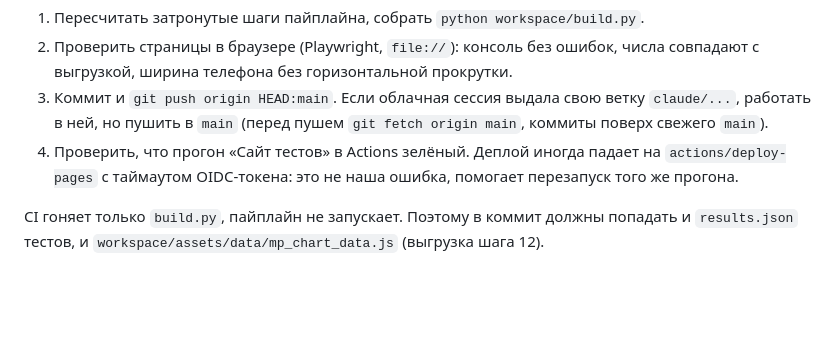
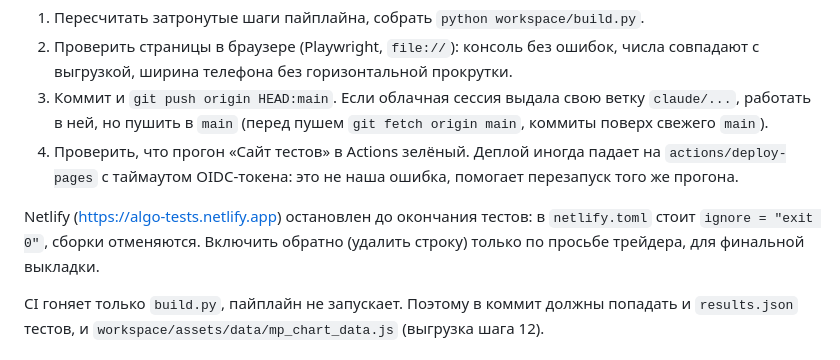
Before and after one commit to broxyfutures/algo-tests, a Markdown page: CLAUDE.md, the part around the change. GitHub-like rendering; blank space fills up the shorter version.

Commit message:
CLAUDE.md: Netlify остановлен до окончания тестов
Co-Authored-By: Claude Opus 5.5 <noreply@anthropic.com>
Claude-Session: https://claude.ai/code/session_01R1HKTEMHVSjqy4vRa2RWLN

```diff
--- a/CLAUDE.md
+++ b/CLAUDE.md
@@ -26,6 +26,10 @@
    но пушить в `main` (перед пушем `git fetch origin main`, коммиты поверх свежего `main`).
 4. Проверить, что прогон «Сайт тестов» в Actions зелёный. Деплой иногда падает на `actions/deploy-pages` с
    таймаутом OIDC-токена: это не наша ошибка, помогает перезапуск того же прогона.
+
+Netlify (https://algo-tests.netlify.app) остановлен до окончания тестов: в `netlify.toml` стоит
+`ignore = "exit 0"`, сборки отменяются. Включить обратно (удалить строку) только по просьбе трейдера, для
+финальной выкладки.
 
 CI гоняет только `build.py`, пайплайн не запускает. Поэтому в коммит должны попадать и `results.json`
 тестов, и `workspace/assets/data/mp_chart_data.js` (выгрузка шага 12).
```
